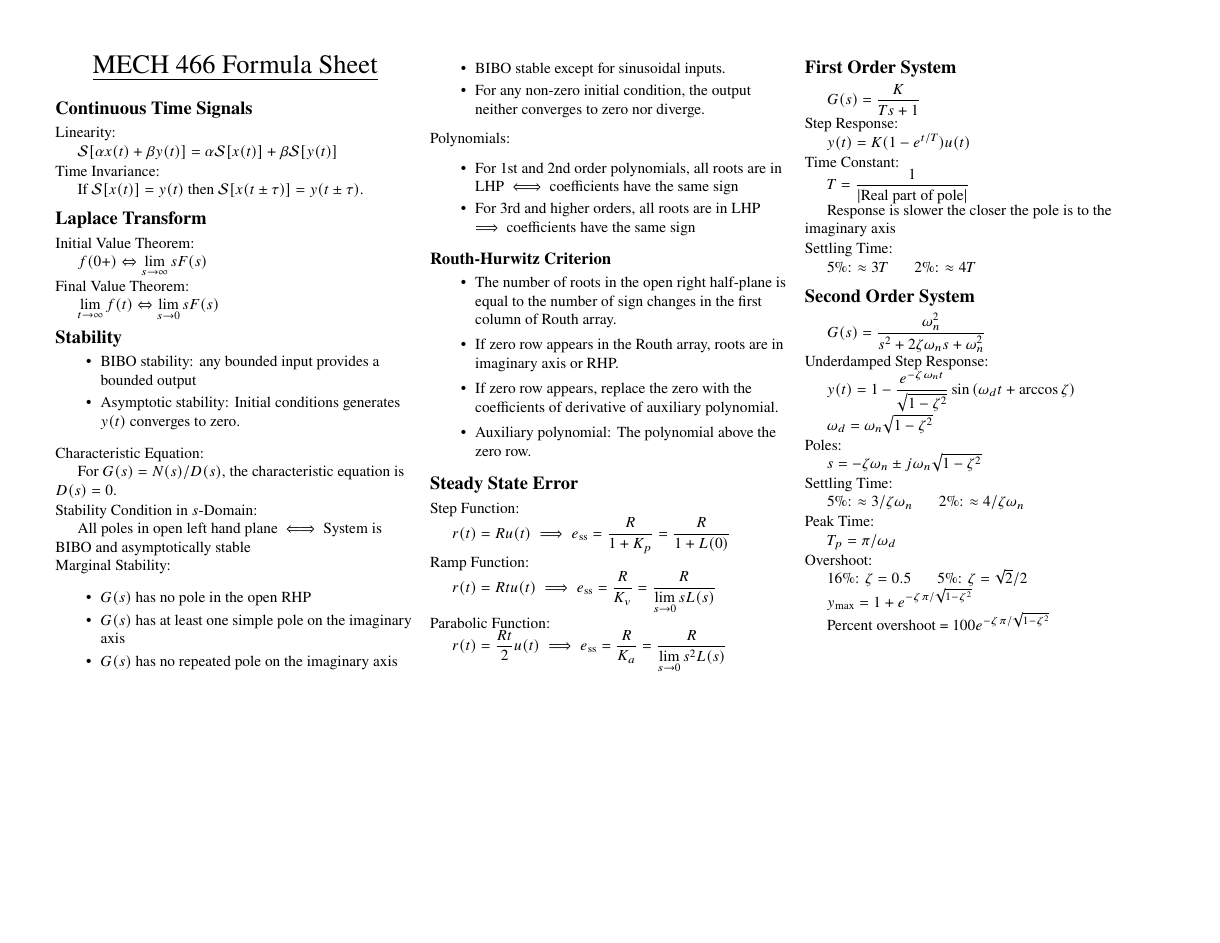
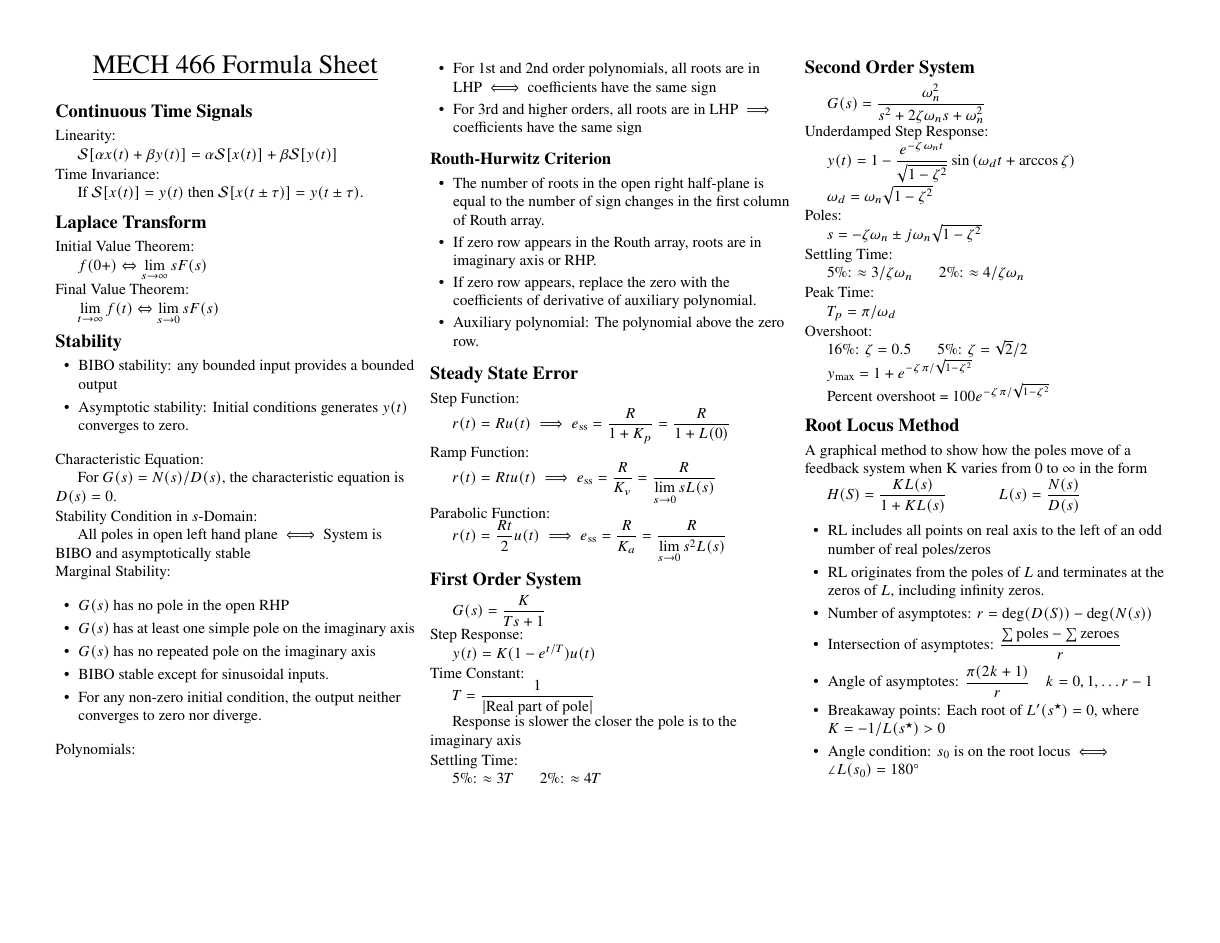
Before and after one commit to DonneyF/formula-sheets, a LaTeX document (MECH 466 - Automatic Control/mech466fs.tex): page 1 of 2. Compiled offline with pdfLaTeX.

Commit message:
MECH 466: Add Root Locus methods

```diff
--- a/MECH 466 - Automatic Control/mech466fs.tex
+++ b/MECH 466 - Automatic Control/mech466fs.tex
@@ -59,11 +59,8 @@
 \newcommand{\tab}{\hspace{.02\textwidth}}
 \newcommand{\ds}{\displaystyle}
 
-% Redefine some commands for newtxmath boldness
-\renewcommand{\grad}{\nabla}
-\renewcommand{\curl}[1]{\nabla\times#1}
-\renewcommand{\div}[1]{\nabla\cdot#1}
-\renewcommand{\cross}{\times}
+% Change itemize indent
+\setlist[itemize]{leftmargin=1.5em, itemsep=0em}
 
 \newcommand{\Var}[1]{\mathrm{Var}(#1)}
 \newcommand{\Cov}[1]{\mathrm{Cov}(#1)}
@@ -195,6 +189,19 @@ Overshoot:\\
 \tab $\ds y_\text{max} = 1+e^{-\zeta\pi/\sqrt{1-\zeta^2}}$\\
 \tab Percent overshoot = $100 e^{-\zeta\pi/\sqrt{1-\zeta^2}}$
 
+\section{Root Locus Method}
+A graphical method to show how the poles move of a feedback system when K varies from 0 to $\infty$ in the form\\
+\tab $\ds H(S) = \frac{KL(s)}{1+KL(s)}$ \hspace{1cm} $\ds L(s) = \frac{N(s)}{D(s)}$
+\begin{itemize}
+	\item RL includes all points on real axis to the left of an odd number of real poles/zeros
+	\item RL originates from the poles of $L$ and terminates at the zeros of $L$, including infinity zeros.
+	\item Number of asymptotes: $r = \text{deg}(D(S)) - \text{deg}(N(s))$
+	\item Intersection of asymptotes: $\ds \frac{\sum \text{poles} - \sum \text{zeroes}}{r}$
+	\item Angle of asymptotes: $\ds \frac{\pi(2k+1)}{r}\quad k = 0,1,\ldots r-1$
+	\item Breakaway points: Each root of $L'(s^{\star}) = 0$, where $K = -1/L(s^\star) > 0$
+	\item Angle condition: $s_0$ is on the root locus $\iff$ $\angle L(s_0) = 180^\circ$
+\end{itemize}
+
 \end{multicols}
 
 \newpage
```
Also changed, not shown: MECH 466 - Automatic Control/mech466fs.pdf, MECH 466 - Automatic Control/mech466fs.tex (3 more changed lines).
